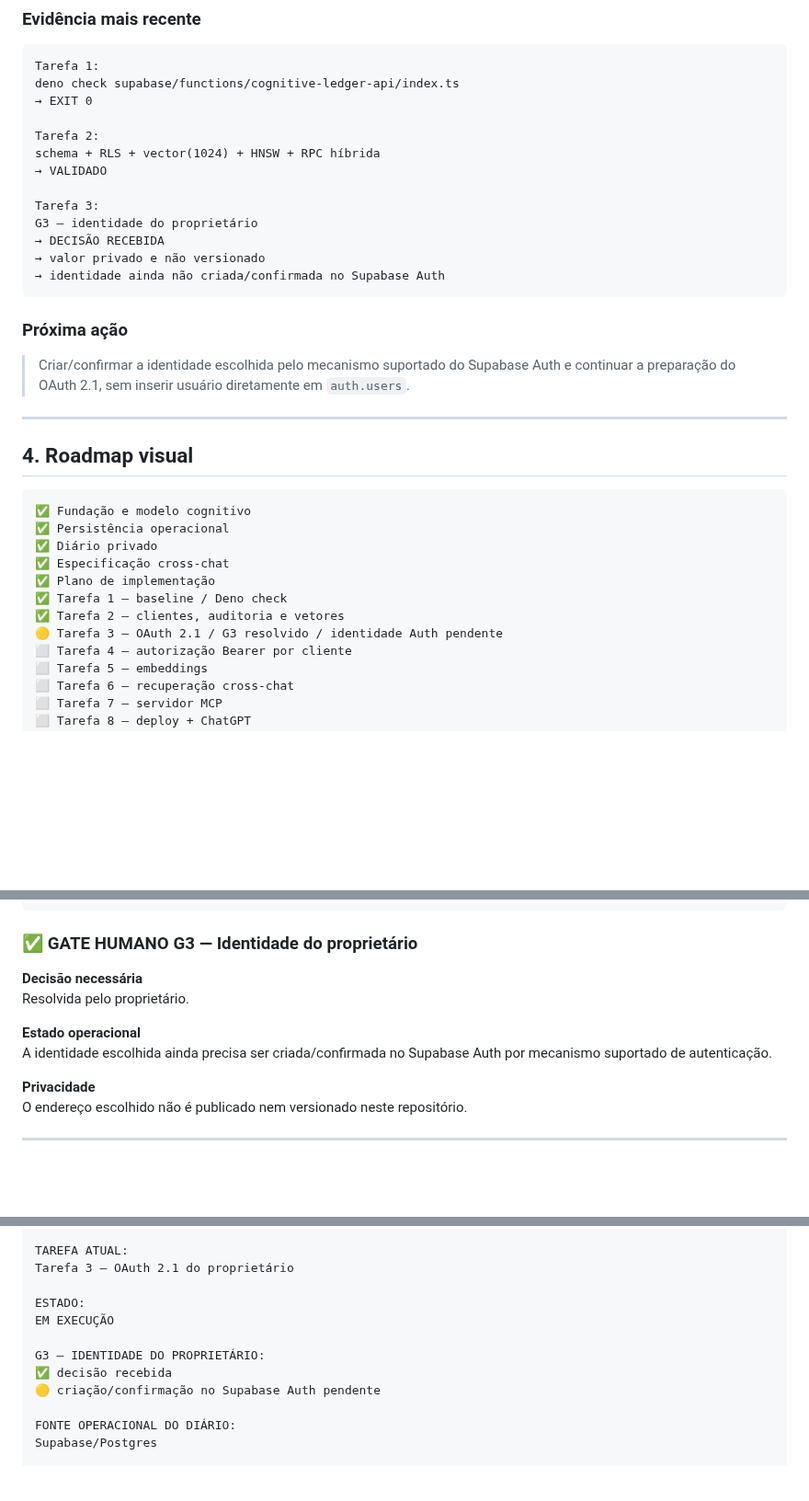
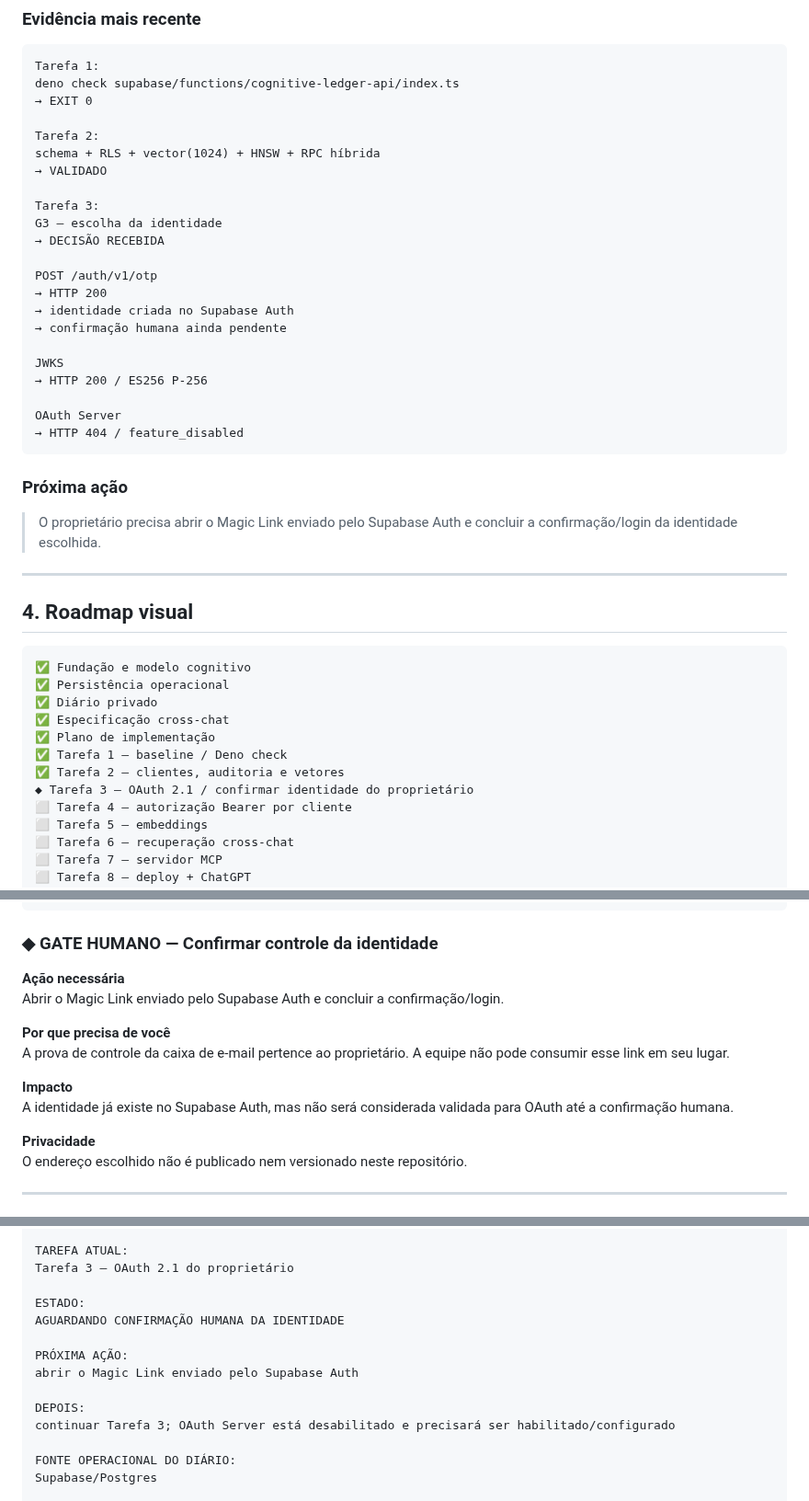
Before and after one commit to leon337/cognitive-ledger, a Markdown page: README.md, 3 parts joined by grey strips. Shown at 92% size. Rendered like a GitHub page; blank space fills up the shorter version.

Commit message:
docs: sincronizar main no gate de confirmacao da identidade

````diff
--- a/README.md
+++ b/README.md
@@ -93,15 +96,24 @@ schema + RLS + vector(1024) + HNSW + RPC híbrida
 → VALIDADO
 
 Tarefa 3:
-G3 — identidade do proprietário
+G3 — escolha da identidade
 → DECISÃO RECEBIDA
-→ valor privado e não versionado
-→ identidade ainda não criada/confirmada no Supabase Auth
+
+POST /auth/v1/otp
+→ HTTP 200
+→ identidade criada no Supabase Auth
+→ confirmação humana ainda pendente
+
+JWKS
+→ HTTP 200 / ES256 P-256
+
+OAuth Server
+→ HTTP 404 / feature_disabled
 ```
 
 ### Próxima ação
 
-> Criar/confirmar a identidade escolhida pelo mecanismo suportado do Supabase Auth e continuar a preparação do OAuth 2.1, sem inserir usuário diretamente em `auth.users`.
+> O proprietário precisa abrir o Magic Link enviado pelo Supabase Auth e concluir a confirmação/login da identidade escolhida.
 
 ---
 
@@ -115,7 +127,7 @@ G3 — identidade do proprietário
 ✅ Plano de implementação
 ✅ Tarefa 1 — baseline / Deno check
 ✅ Tarefa 2 — clientes, auditoria e vetores
-🟡 Tarefa 3 — OAuth 2.1 / G3 resolvido / identidade Auth pendente
+◆ Tarefa 3 — OAuth 2.1 / confirmar identidade do proprietário
 ⬜ Tarefa 4 — autorização Bearer por cliente
 ⬜ Tarefa 5 — embeddings
 ⬜ Tarefa 6 — recuperação cross-chat
@@ -137,13 +149,16 @@ Legenda:
 ◆ gate humano
 ```
 
-### ✅ GATE HUMANO G3 — Identidade do proprietário
+### ◆ GATE HUMANO — Confirmar controle da identidade
 
-**Decisão necessária**
-Resolvida pelo proprietário.
+**Ação necessária**
+Abrir o Magic Link enviado pelo Supabase Auth e concluir a confirmação/login.
 
-**Estado operacional**
-A identidade escolhida ainda precisa ser criada/confirmada no Supabase Auth por mecanismo suportado de autenticação.
+**Por que precisa de você**
+A prova de controle da caixa de e-mail pertence ao proprietário. A equipe não pode consumir esse link em seu lugar.
+
+**Impacto**
+A identidade já existe no Supabase Auth, mas não será considerada validada para OAuth até a confirmação humana.
 
 **Privacidade**
 O endereço escolhido não é publicado nem versionado neste repositório.
@@ -317,11 +335,13 @@ TAREFA ATUAL:
 Tarefa 3 — OAuth 2.1 do proprietário
 
 ESTADO:
-EM EXECUÇÃO
+AGUARDANDO CONFIRMAÇÃO HUMANA DA IDENTIDADE
 
-G3 — IDENTIDADE DO PROPRIETÁRIO:
-✅ decisão recebida
-🟡 criação/confirmação no Supabase Auth pendente
+PRÓXIMA AÇÃO:
+abrir o Magic Link enviado pelo Supabase Auth
+
+DEPOIS:
+continuar Tarefa 3; OAuth Server está desabilitado e precisará ser habilitado/configurado
 
 FONTE OPERACIONAL DO DIÁRIO:
 Supabase/Postgres
````
Also changed, not shown: other parts of README.md (+11 -5 lines).
